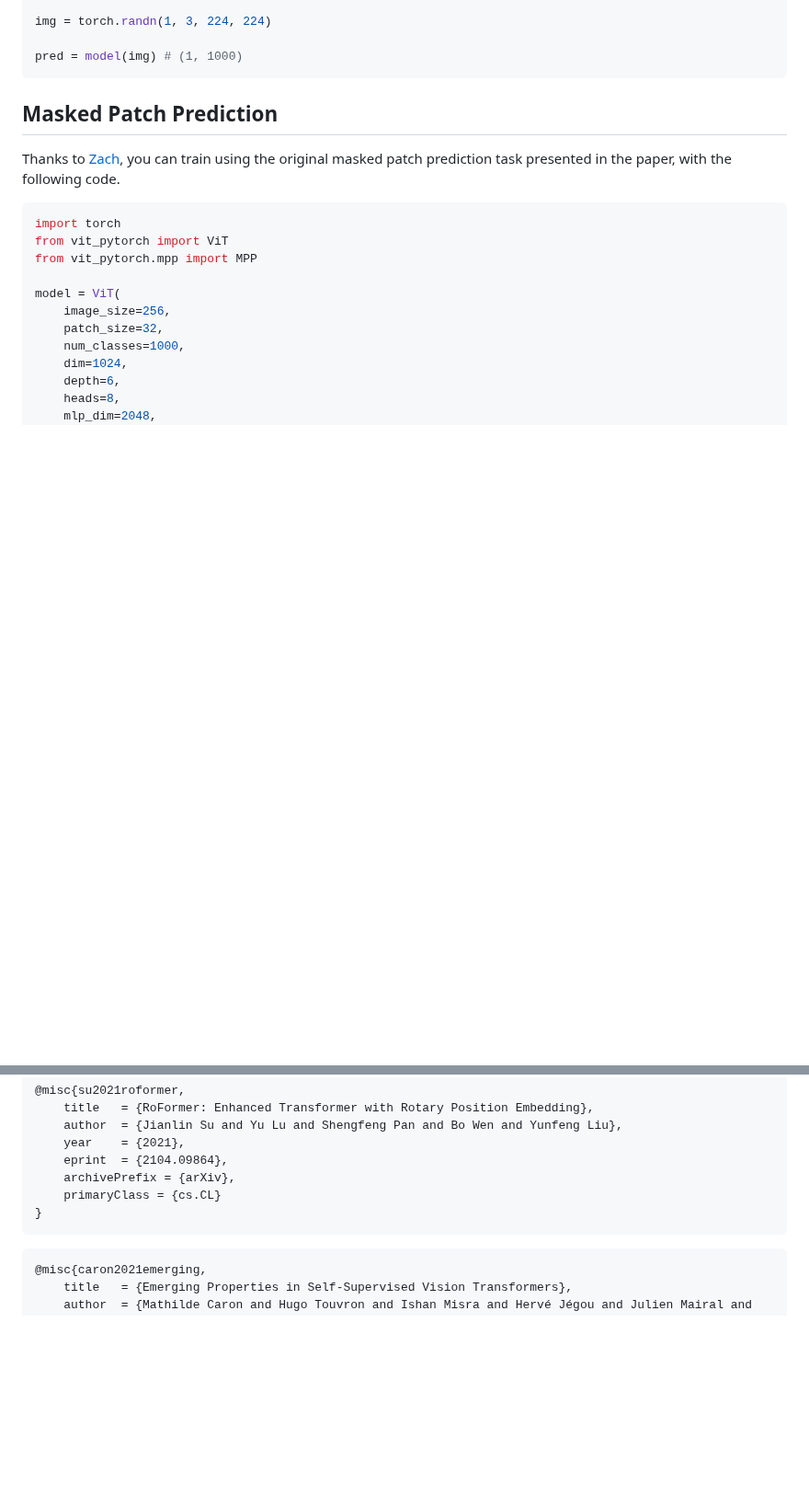
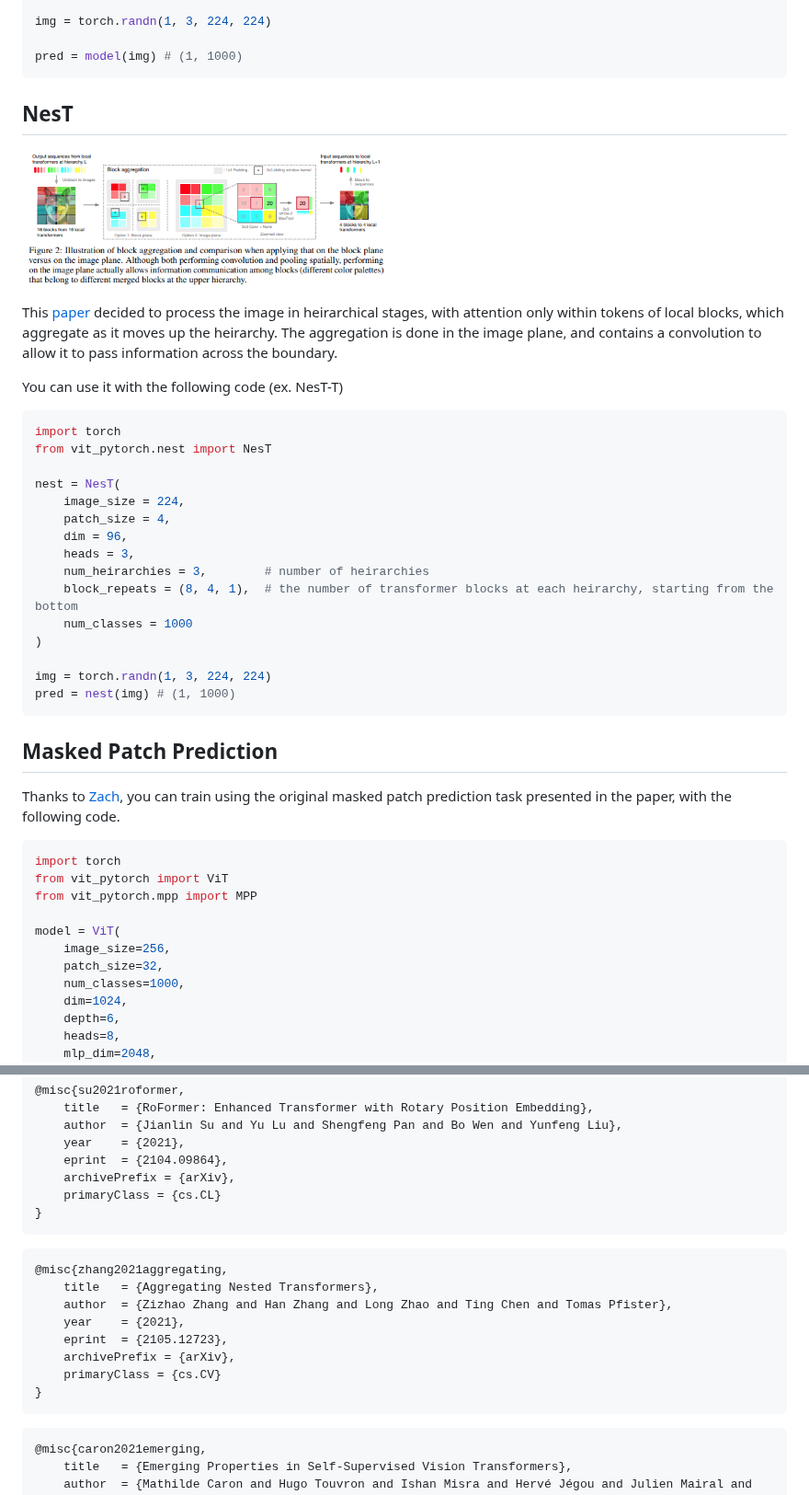
Before and after one commit to lucidrains/vit-pytorch, a Markdown page: README.md, 2 parts joined by grey strips. Shown at 92% size. Drawn GitHub-style; pictures changed too: images/nest.png (added); blank space fills up the shorter version.

````diff
--- a/README.md
+++ b/README.md
@@ -376,6 +376,32 @@ model = TwinsSVT(
 img = torch.randn(1, 3, 224, 224)
 
 pred = model(img) # (1, 1000)
+```
+
+## NesT
+
+<img src="./images/nest.png" width="400px"></img>
+
+This <a href="https://arxiv.org/abs/2105.12723">paper</a> decided to process the image in heirarchical stages, with attention only within tokens of local blocks, which aggregate as it moves up the heirarchy. The aggregation is done in the image plane, and contains a convolution to allow it to pass information across the boundary.
+
+You can use it with the following code (ex. NesT-T)
+
+```python
+import torch
+from vit_pytorch.nest import NesT
+
+nest = NesT(
+    image_size = 224,
+    patch_size = 4,
+    dim = 96,
+    heads = 3,
+    num_heirarchies = 3,        # number of heirarchies
+    block_repeats = (8, 4, 1),  # the number of transformer blocks at each heirarchy, starting from the bottom
+    num_classes = 1000
+)
+
+img = torch.randn(1, 3, 224, 224)
+pred = nest(img) # (1, 1000)
 ```
 
 ## Masked Patch Prediction
@@ -788,6 +814,17 @@ Coming from computer vision and new to transformers? Here are some resources tha
 ```
 
 ```bibtex
+@misc{zhang2021aggregating,
+    title   = {Aggregating Nested Transformers},
+    author  = {Zizhao Zhang and Han Zhang and Long Zhao and Ting Chen and Tomas Pfister},
+    year    = {2021},
+    eprint  = {2105.12723},
+    archivePrefix = {arXiv},
+    primaryClass = {cs.CV}
+}
+```
+
+```bibtex
 @misc{caron2021emerging,
     title   = {Emerging Properties in Self-Supervised Vision Transformers},
     author  = {Mathilde Caron and Hugo Touvron and Ishan Misra and Hervé Jégou and Julien Mairal and Piotr Bojanowski and Armand Joulin},
````
Also changed, not shown: 2 other files.
